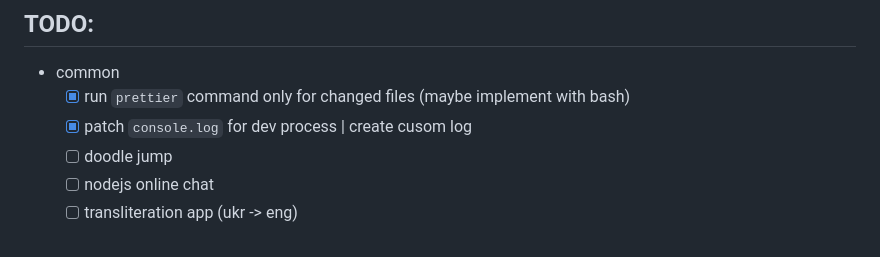
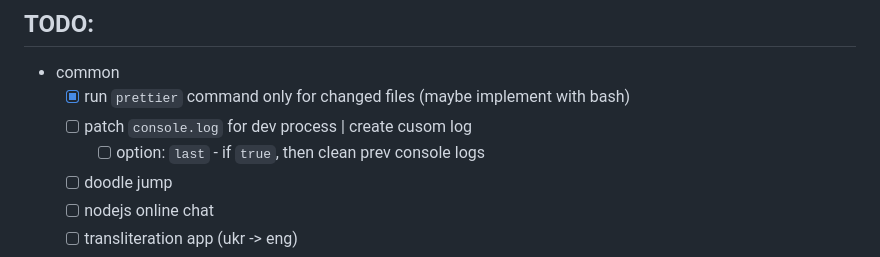
Before and after one commit to devsendjin/frontend-playground, a Markdown page: README.md, the part around the change. Drawn GitHub-style.

```diff
--- a/README.md
+++ b/README.md
@@ -37,7 +37,8 @@
 
 - common
   - [x] run `prettier` command only for changed files (maybe implement with bash)
-  - [x] patch `console.log` for dev process | create cusom log
+  - [ ] patch `console.log` for dev process | create cusom log
+    - [ ] option: `last` - if `true`, then clean prev console logs
   - [ ] doodle jump
   - [ ] nodejs online chat
   - [ ] transliteration app (ukr -> eng)
```
